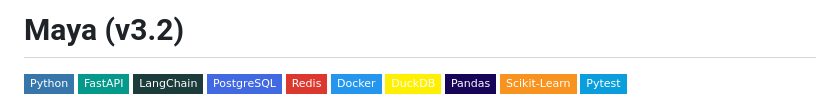
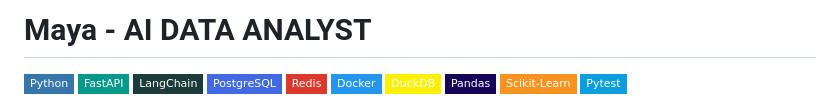
Before and after one commit to kapoor-abhi/maya-data-analyst, a Markdown page: README.md, the part around the change. Rendered like a GitHub page; badges without logos.

Commit message:
maya-ai-data-analyst

```diff
--- a/README.md
+++ b/README.md
@@ -1,4 +1,4 @@
-# Maya (v3.2)
+# Maya - AI DATA ANALYST
 
 ![Python](https://img.shields.io/badge/Python-3776AB?style=flat-square&logo=python&logoColor=white)
 ![FastAPI](https://img.shields.io/badge/FastAPI-05998B?style=flat-square&logo=FastAPI&logoColor=white)
```
